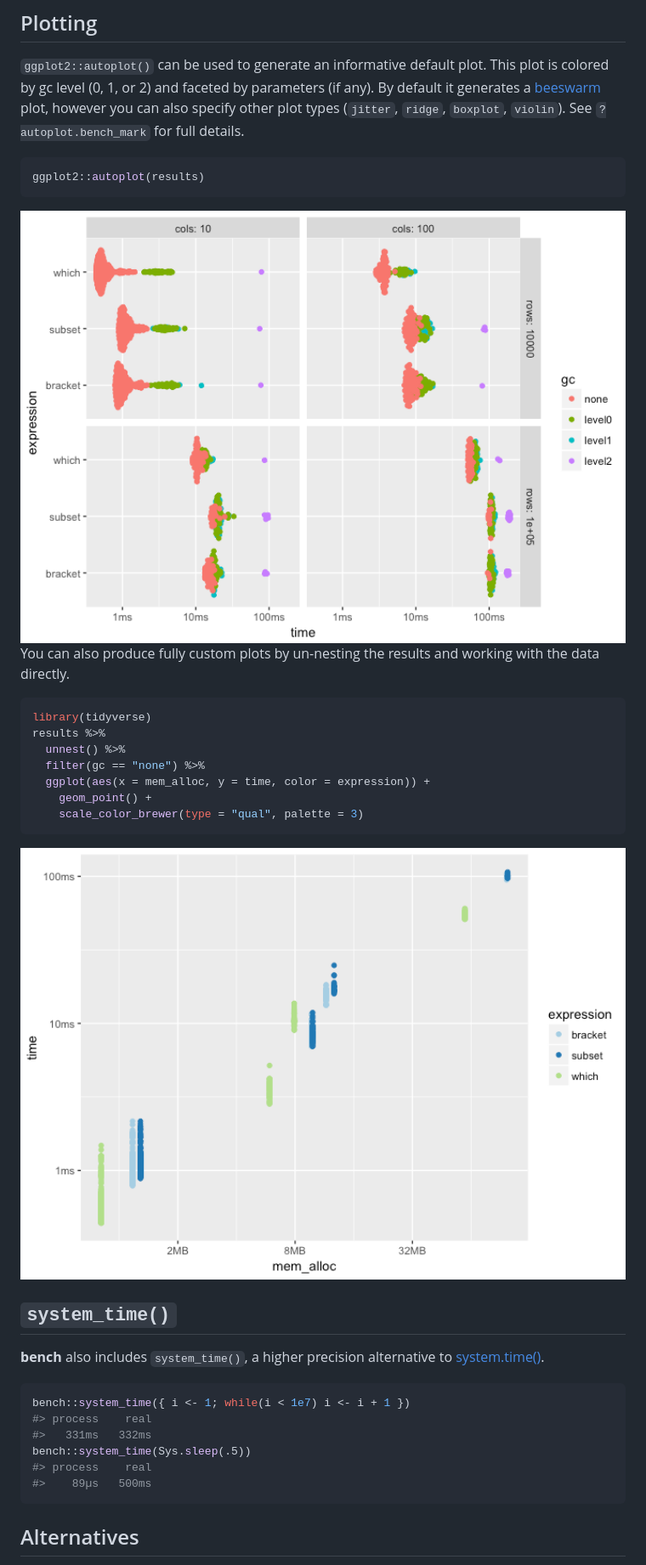
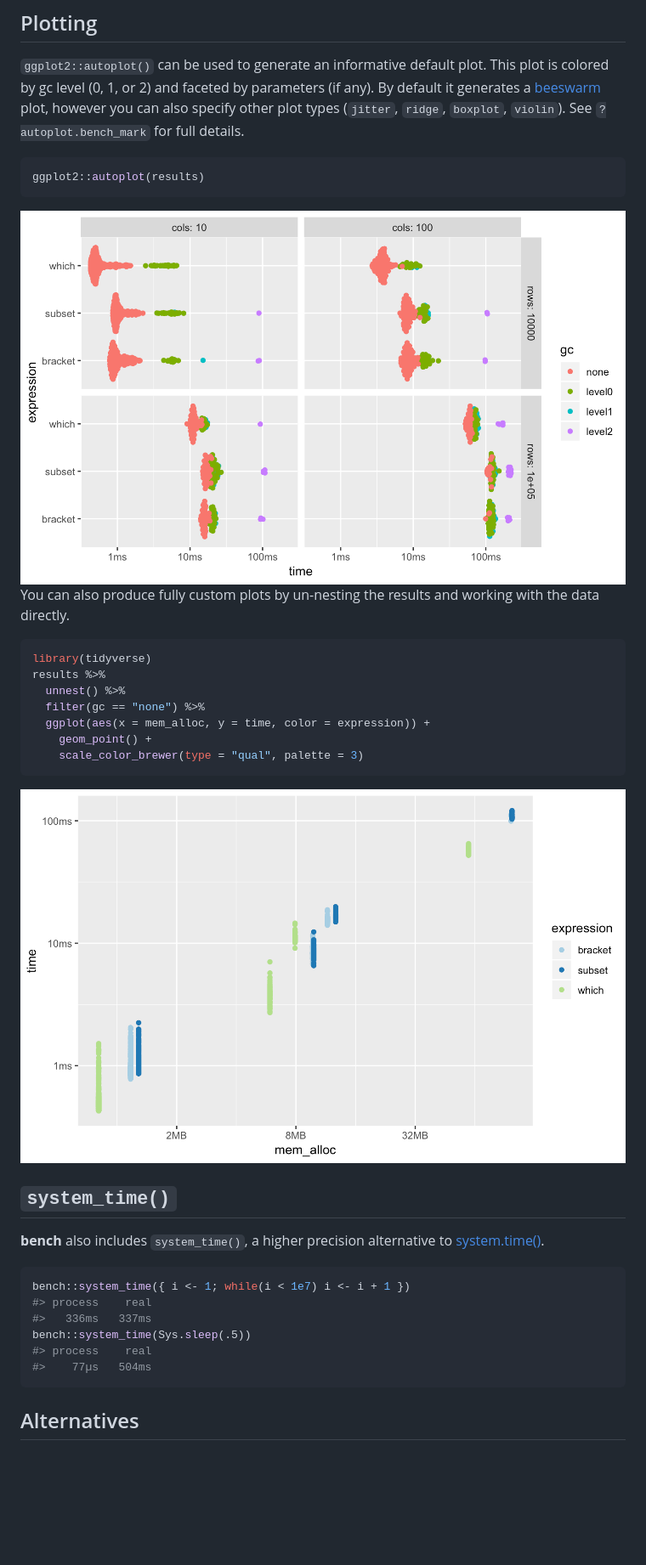
Before and after one commit to r-lib/bench, a Markdown page: README.md, the part around the change printed below. Shown: that part at 85% size. GitHub-like rendering; pictures changed too: man/figures/README-autoplot-1.png, man/figures/README-custom-plot-1.png; blank space fills up the shorter version.

Commit message:
Update README and add news file

````diff
--- a/README.md
+++ b/README.md
@@ -197,10 +196,10 @@ to
 ``` r
 bench::system_time({ i <- 1; while(i < 1e7) i <- i + 1 })
 #> process    real
-#>   331ms   332ms
+#>   336ms   337ms
 bench::system_time(Sys.sleep(.5))
 #> process    real
-#>    89µs   500ms
+#>    77µs   504ms
 ```
 
 ## Alternatives
````
Also changed, not shown: other parts of README.md (+6 -7 lines), NEWS.md (added, +3 -0 lines).
